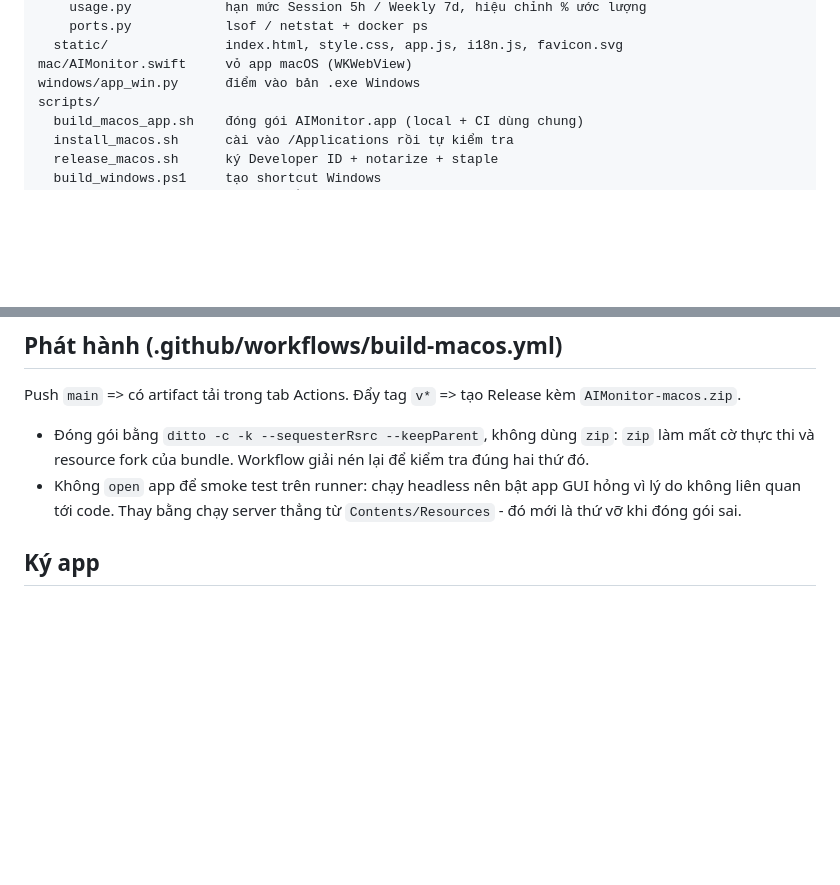
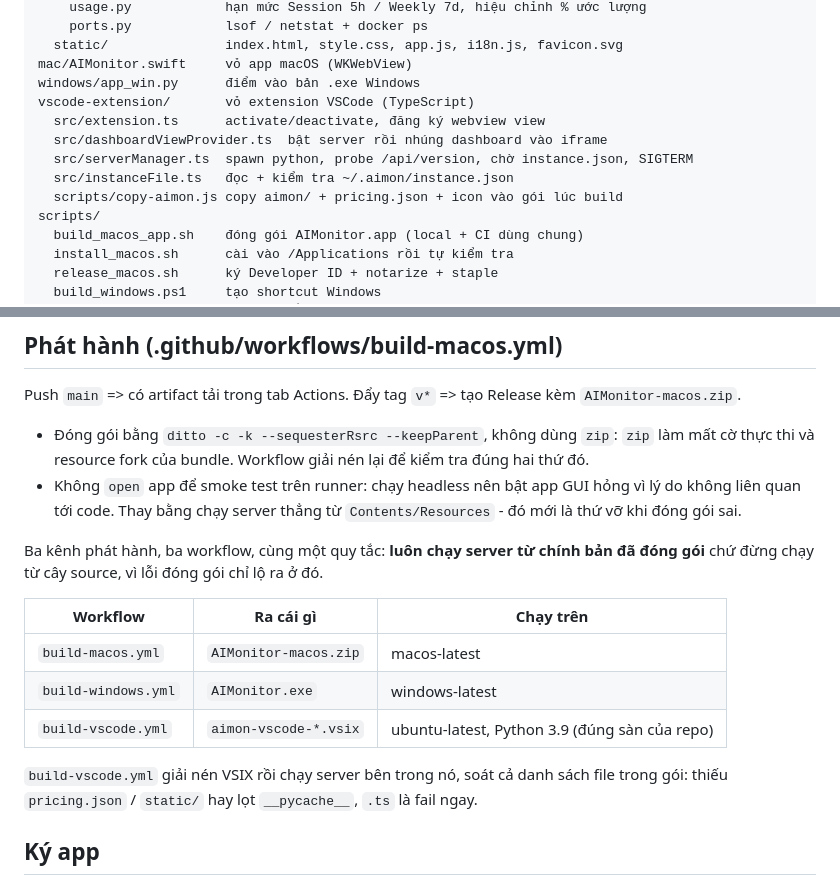
Before and after one commit to hominhtuong/AIMonitor, a Markdown page: CLAUDE.md, 2 parts joined by grey strips. GitHub-like rendering; blank space fills up the shorter version.

```diff
--- a/CLAUDE.md
+++ b/CLAUDE.md
@@ -29,6 +29,12 @@ aimon/
   static/               index.html, style.css, app.js, i18n.js, favicon.svg
 mac/AIMonitor.swift     vỏ app macOS (WKWebView)
 windows/app_win.py      điểm vào bản .exe Windows
+vscode-extension/       vỏ extension VSCode (TypeScript)
+  src/extension.ts      activate/deactivate, đăng ký webview view
+  src/dashboardViewProvider.ts  bật server rồi nhúng dashboard vào iframe
+  src/serverManager.ts  spawn python, probe /api/version, chờ instance.json, SIGTERM
+  src/instanceFile.ts   đọc + kiểm tra ~/.aimon/instance.json
+  scripts/copy-aimon.js copy aimon/ + pricing.json + icon vào gói lúc build
 scripts/
   build_macos_app.sh    đóng gói AIMonitor.app (local + CI dùng chung)
   install_macos.sh      cài vào /Applications rồi tự kiểm tra
@@ -163,6 +169,18 @@ Push `main` => có artifact tải trong tab Actions. Đẩy tag `v*` => tạo Re
   không liên quan tới code. Thay bằng chạy server thẳng từ `Contents/Resources` - đó mới là
   thứ vỡ khi đóng gói sai.
 
+Ba kênh phát hành, ba workflow, cùng một quy tắc: **luôn chạy server từ chính bản đã đóng gói**
+chứ đừng chạy từ cây source, vì lỗi đóng gói chỉ lộ ra ở đó.
+
+| Workflow | Ra cái gì | Chạy trên |
+| --- | --- | --- |
+| `build-macos.yml` | `AIMonitor-macos.zip` | macos-latest |
+| `build-windows.yml` | `AIMonitor.exe` | windows-latest |
+| `build-vscode.yml` | `aimon-vscode-*.vsix` | ubuntu-latest, Python 3.9 (đúng sàn của repo) |
+
+`build-vscode.yml` giải nén VSIX rồi chạy server bên trong nó, soát cả danh sách file trong
+gói: thiếu `pricing.json` / `static/` hay lọt `__pycache__`, `.ts` là fail ngay.
+
 ## Ký app
 
 **Bắt buộc ký, kể cả ad-hoc.** `lipo -create` xoá chữ ký của từng lát, để nguyên thì bundle
```
Also changed, not shown: other parts of CLAUDE.md (+46 -0 lines), README.md (+16 -0 lines).
